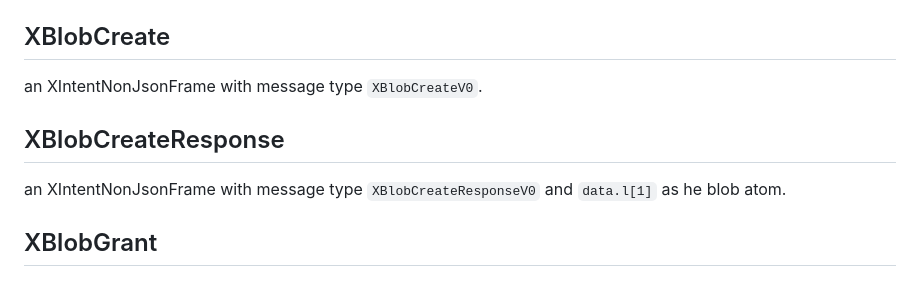
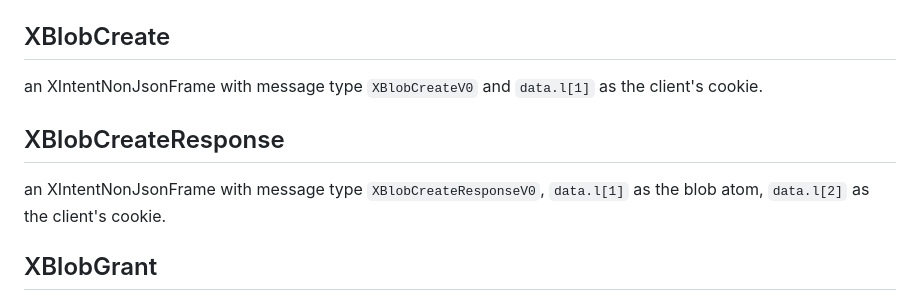
Before and after one commit to loosestrife/matchbox202x, a Markdown page: polyfills.md, the part around the change. GitHub-like rendering.

Commit message:
running with V0 polyfills

```diff
--- a/polyfills.md
+++ b/polyfills.md
@@ -42,10 +42,10 @@ since it is a pseudo-rtmp packet, there is no reason for the data field to not b
 When the xblobType is a *Stream, more than one chunk can be active at a time.  therefore, the blob atom name should be extended to `XBLOB_BLOB_${blobName}_CHUNK_${ChunNum}` for hopefully a small number of ChunkNum's.  the ChunkNum's must not be overwritten until every consumer replies with a `XBlobStreamChunkRecieved`.
 
 ## XBlobCreate
-an XIntentNonJsonFrame with message type `XBlobCreateV0`.
+an XIntentNonJsonFrame with message type `XBlobCreateV0` and `data.l[1]` as the client's cookie.
 
 ## XBlobCreateResponse
-an XIntentNonJsonFrame with message type `XBlobCreateResponseV0` and `data.l[1]` as he blob atom.
+an XIntentNonJsonFrame with message type `XBlobCreateResponseV0`, `data.l[1]` as the blob atom, `data.l[2]` as the client's cookie.
 
 ## XBlobGrant
 an XIntentNonJsonFrame with message type `XBlobGrantV0`, `data.l[1]` as the blob atom, and `data.l[2]` as a grantee window.
```
